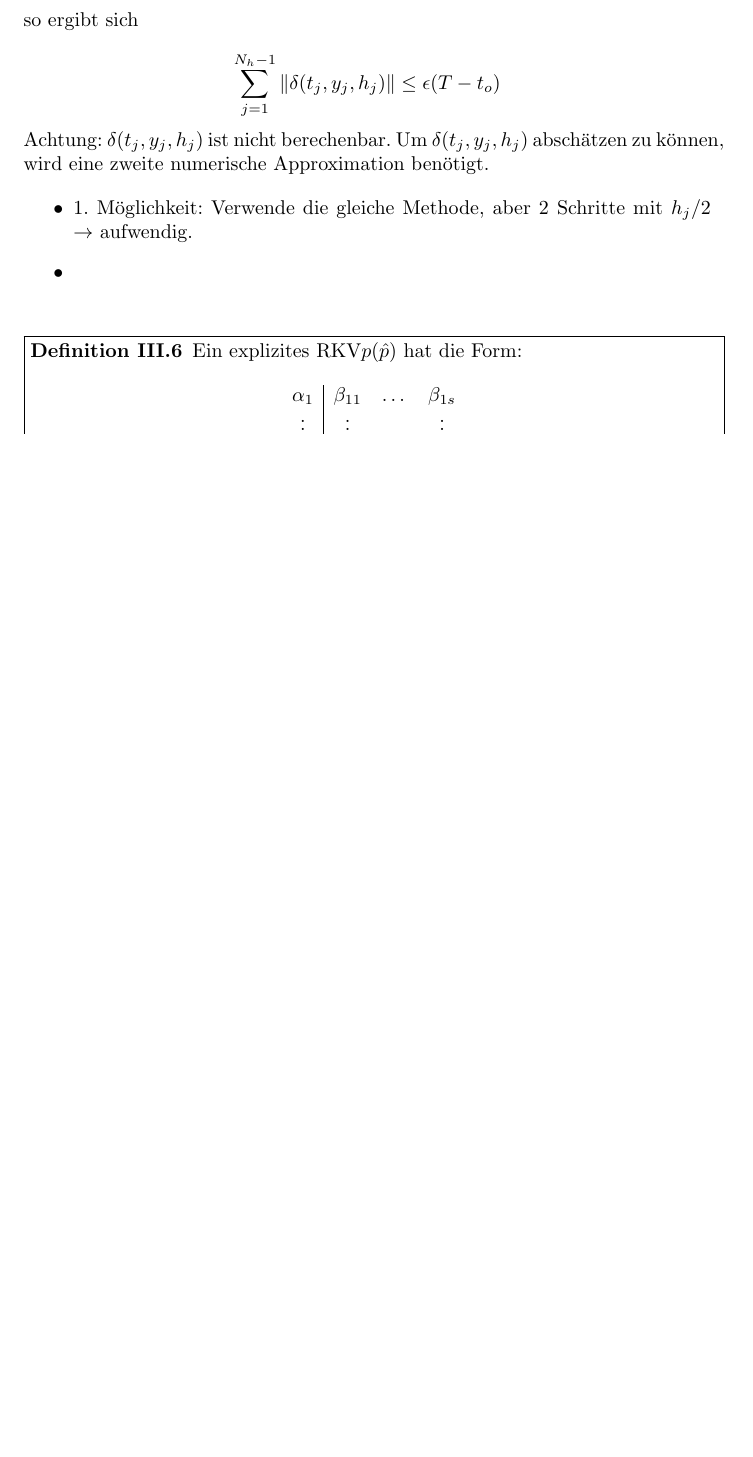
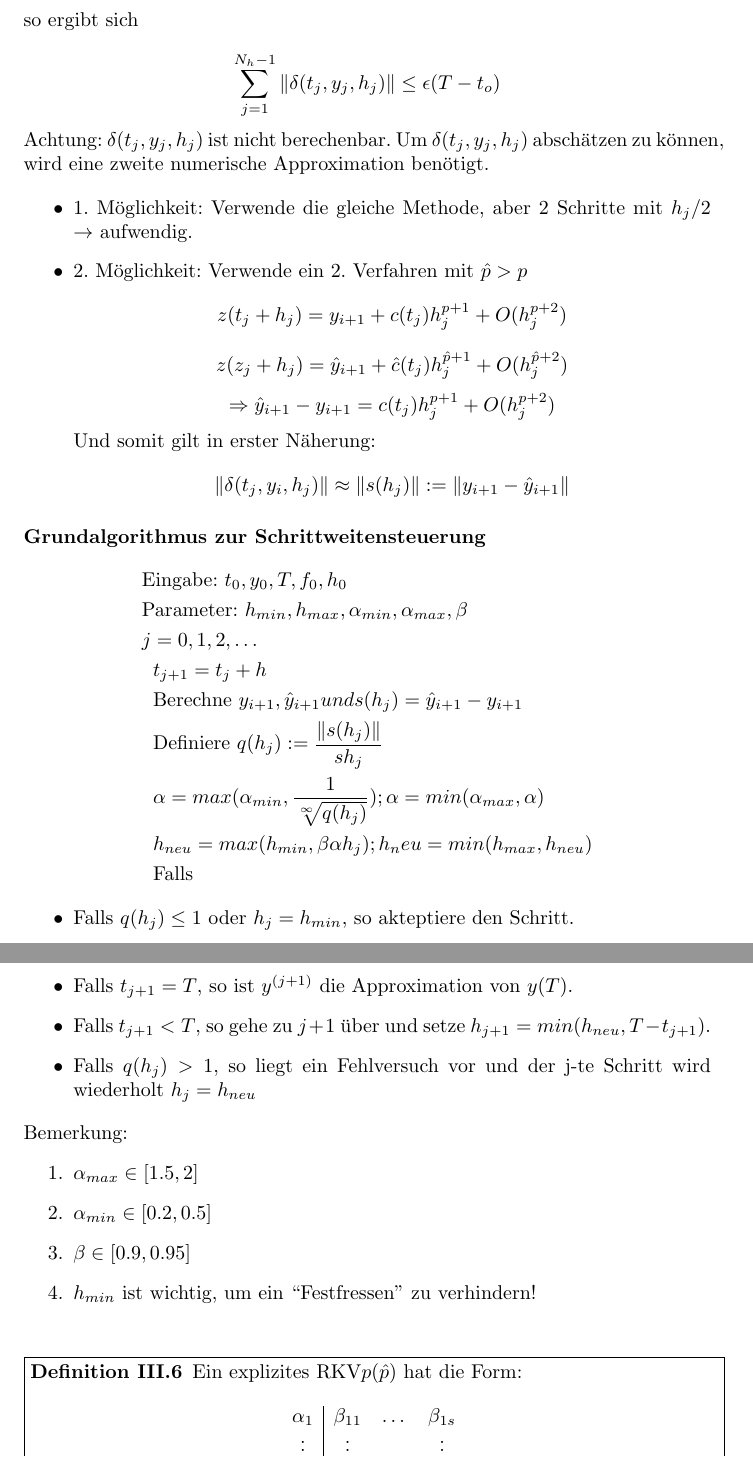
Before and after one commit to tillrohrmann/edu-tum-numerics, a LaTeX document (numerik-skript/numerik.tex, which reads numerik-skript/dgl.tex): part of page 35 of 41 before the commit and two parts of pages 35 and 36 of 42 after it, the two joined at a grey line, cut so that both start at the same text, the shorter picture padded with empty space. Compiled offline with pdfLaTeX.

Commit message:
Schrittweitensteuerung

```diff
--- a/numerik-skript/dgl.tex
+++ b/numerik-skript/dgl.tex
@@ -633,10 +633,41 @@ Achtung: $\delta(t_j, y_j, h_j)$ ist nicht berechenbar. Um $\delta(t_j, y_j, h_j
 
 \begin{itemize}
 	\item 1. Möglichkeit: Verwende die gleiche Methode, aber 2 Schritte mit $h_j/2$ $\rightarrow$ aufwendig.
-	\item
+	\item 2. Möglichkeit: Verwende ein 2. Verfahren mit $\hat{p} > p$
+		$$z(t_j + h_j) = y_{i+1} + c(t_j)h_j^{p+1} + O(h_j^{p+2})$$
+		$$z(z_j + h_j) = \hat{y}_{i+1} + \hat{c}(t_j)h_j^{\hat{p}+1} + O(h_j^{\hat{p}+2})$$
+		$$\Rightarrow \hat{y}_{i+1} - y_{i+1} = c(t_j) h_j^{p+1} + O(h_j^{p+2})$$
+		Und somit gilt in erster Näherung:
+		$$\|\delta(t_j, y_i, h_j)\| \approx \|s(h_j)\| := \|y_{i+1} - \hat{y}_{i+1}\|$$
 \end{itemize}
 
-%Fehlender Teil der Schrittweitensteuerung
+\paragraph{Grundalgorithmus zur Schrittweitensteuerung}
+\begin{align*}
+	&\text{Eingabe: } t_0, y_0, T, f_0, h_0\\
+	&\text{Parameter: } h_{min}, h_{max}, \alpha_{min}, \alpha_{max}, \beta\\
+	&j = 0, 1, 2, \dots\\
+	&\;\;t_{j+1} = t_j + h\\
+	&\;\;\text{Berechne } y_{i+1}, \hat{y}_{i+1} und s(h_j) = \hat{y}_{i+1} - y_{i+1}\\
+	&\;\;\text{Definiere } q(h_j) := \frac{\|s(h_j)\|}{s h_j}\\
+	&\;\;\alpha = max(\alpha_{min}, \frac{1}{\sqrt[\infty]{q(h_j)}}); \alpha = min(\alpha_{max}, \alpha)\\
+	&\;\;h_{neu} = max(h_{min}, \beta \alpha h_j); h_neu = min(h_{max}, h_{neu})\\
+	&\;\;\text{Falls }
+\end{align*}
+
+\begin{itemize}
+	\item Falls $q(h_j) \le 1$ oder $h_j = h_{min}$, so akteptiere den Schritt.
+	\item Falls $t_{j+1} = T$, so ist $y^{(j+1)}$ die Approximation von $y(T)$.
+	\item Falls $t_{j+1} < T$, so gehe zu $j+1$ über und setze $h_{j+1} = min(h_{neu}, T - t_{j+1})$.
+	\item Falls $q(h_j) > 1$, so liegt ein Fehlversuch vor und der j-te Schritt wird wiederholt $h_j = h_{neu}$
+\end{itemize}
+
+Bemerkung:
+\begin{enumerate}
+	\item $\alpha_{max} \in [1.5, 2]$
+	\item $\alpha_{min} \in [0.2, 0.5]$
+	\item $\beta \in [0.9, 0.95]$
+	\item $h_{min}$ ist wichtig, um ein ``Festfressen'' zu verhindern!
+\end{enumerate}
 
 \begin{definition}
 	[Definition III.6] Ein explizites RKV$p(\hat p)$ hat die Form:
```
Also changed, not shown: numerik-skript/dgl.tex (2 more changed lines).
